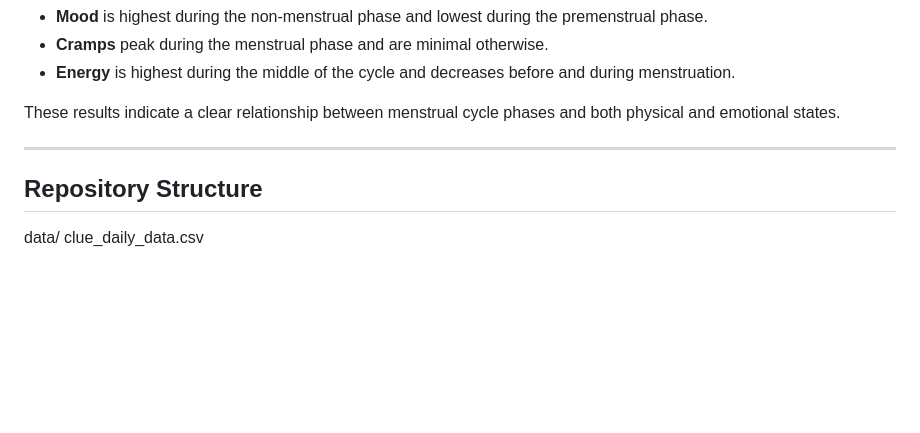
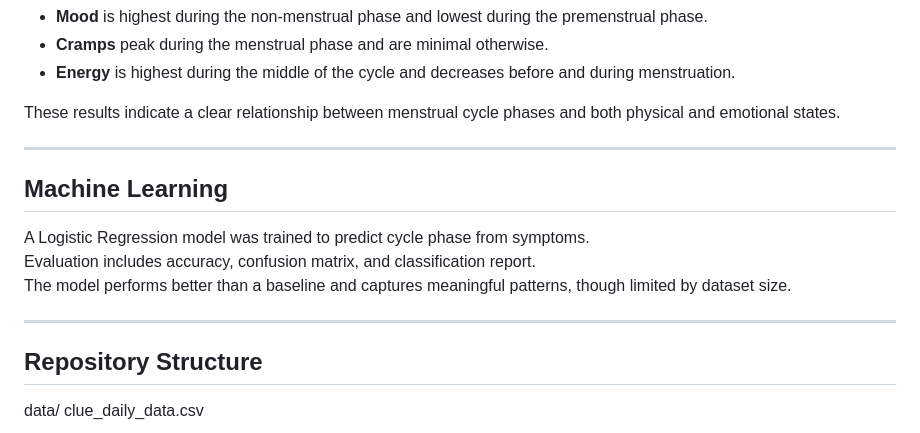
Before and after one commit to ilginemci/myapp, a Markdown page: README.md, the part around the change. Rendered like a GitHub page; blank space fills up the shorter version.

```diff
--- a/README.md
+++ b/README.md
@@ -64,6 +64,13 @@ These results indicate a clear relationship between menstrual cycle phases and b
 
 ---
 
+## Machine Learning
+A Logistic Regression model was trained to predict cycle phase from symptoms.
+Evaluation includes accuracy, confusion matrix, and classification report.
+The model performs better than a baseline and captures meaningful patterns, though limited by dataset size.
+
+---
+
 ## Repository Structure
 
 data/
```
